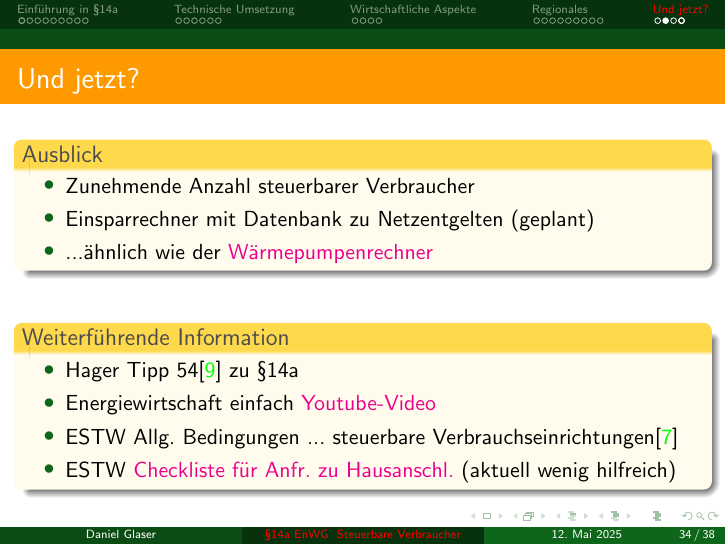
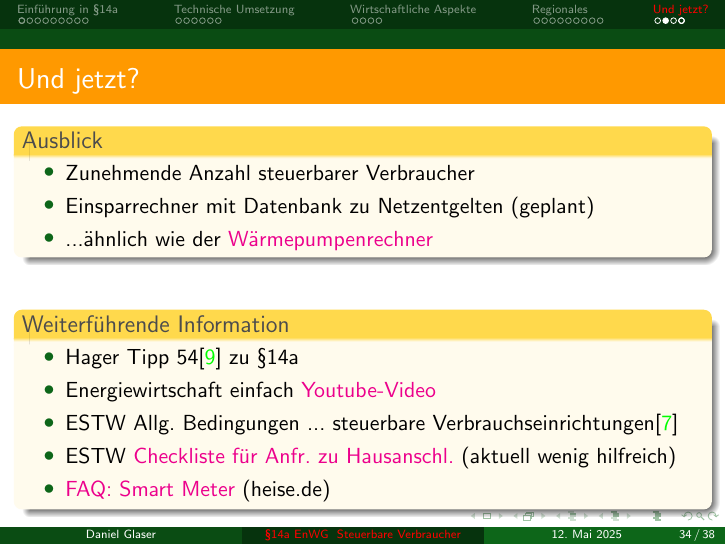
Before and after one commit to the78mole/Presentation_Paragraph_14_a, LaTeX slides (Paragraph_14a.tex, which reads subdocs/99_outro.tex): page 34 of 38. Compiled offline with pdfLaTeX.

Commit message:
Link zur heise Smart-Meter FAQ hinzugefügt.

```diff
--- a/subdocs/99_outro.tex
+++ b/subdocs/99_outro.tex
@@ -41,6 +41,7 @@
          \item Energiewirtschaft einfach \href{https://www.youtube.com/watch?v=N_o7TpAXCUA}{Youtube-Video}
          \item ESTW Allg. Bedingungen ... steuerbare Verbrauchseinrichtungen\cite{ESTW2024AllgBedstVEP14a}
          \item ESTW \href{https://netze.estw.de/de/Checkliste-fuer-Anfragen-zu-Hausanschluessen/Checkliste-fuer-Anfragen-zu-Hausanschluessen.html}{Checkliste für Anfr. zu Hausanschl.} (aktuell wenig hilfreich)
+         \item \href{https://www.heise.de/ratgeber/FAQ-Smart-Meter-10354216.html}{FAQ: Smart Meter} (heise.de)
       \end{itemize}
    \end{block}
 \end{frame}
```
